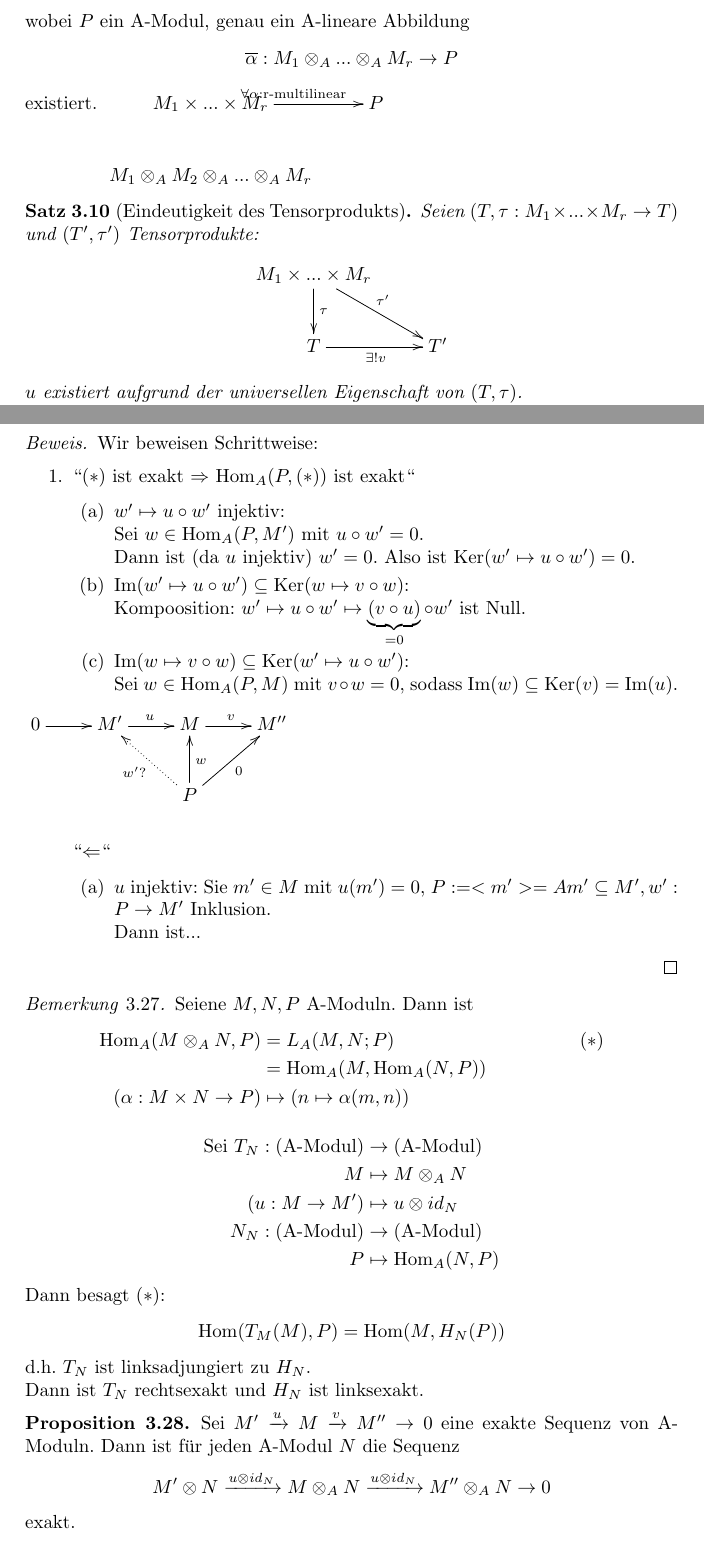
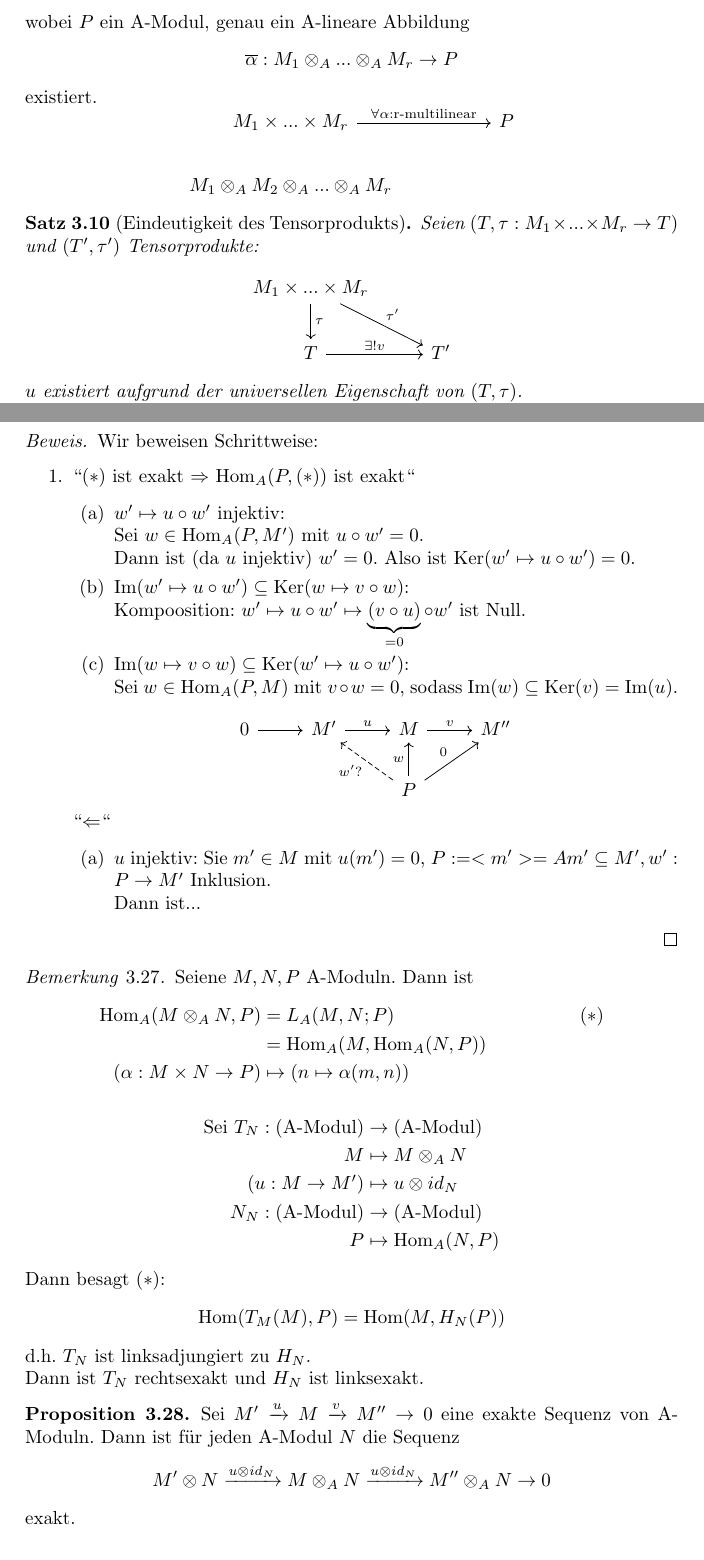
Before and after one commit to danielkallendorf/AlgebraSkript-WS16-17, a LaTeX document (Algebra.tex): two parts of pages 6 and 11 of 43, joined at a grey line, cut so that both start at the same text. Compiled offline with pdfLaTeX.

Commit message:
Mitgrated from xymatrix to tikz-cd

```diff
--- a/Algebra.tex
+++ b/Algebra.tex
@@ -1,4 +1,8 @@
 \documentclass[10pt,a4paper]{article}
+
+\usepackage{luatex85}
+\def\pgfsysdriver{pgfsys-pdftex.def}
+
 \usepackage[utf8]{inputenc}
 \usepackage{fontenc}
 \usepackage[german]{babel}
@@ -8,11 +12,11 @@
 \usepackage{amsthm}
 \usepackage{graphicx}
 \usepackage{tikz,pgf}
-\usepackage{tikz-cd}
+\usetikzlibrary{cd}
+\usetikzlibrary{babel}
 \usepackage{mathrsfs}
 \usepackage{framed}
 \usepackage[hidelinks]{hyperref}
-\usepackage[all]{xy}
 
 \newcommand{\N}{\ensuremath{\mathbb{N}}}
 \newcommand{\Z}{\ensuremath{\mathbb{Z}}}
@@ -305,18 +309,22 @@ mit $\ol{\psi}$ surjektiv.
 	wobei $P$ ein A-Modul, genau ein A-lineare Abbildung
 	\[\ol\al:M_1\otimes_A...\otimes_AM_r\rightarrow P\]
 	existiert.
-	$\xymatrix{
-		M_1\times...\times M_r \ar[r]^{\forall\al: \text{r-multilinear}} & P\\
-		M_1\otimes_AM_2\otimes_A...\otimes_AM_r&
-	}$
+	\[
+	\begin{tikzcd}
+		M_1\times...\times M_r \arrow{rr}{\forall\al:\text{r-multilinear}} && P\\
+		M_1\otimes_AM_2\otimes_A...\otimes_A M_r &
+		%TODO
+	\end{tikzcd}
+	\]
+
 \end{definition}
 %VL 31.10.2016
 \begin{satz}[Eindeutigkeit des Tensorprodukts]
 	Seien $(T,\tau:M_1\times...\times M_r\rightarrow T)$ und $(T',\tau')$ Tensorprodukte:
-	\[\xymatrix{
-		M_1\times...\times M_r \ar[d]^{\tau} \ar[dr]^{\tau'}&\\
-		T\ar[r]_{\exists!v}&T'
-	}\]
+	\[\begin{tikzcd}
+		M_1\times...\times M_r \ar{d}{\tau} \ar{dr}{\tau'}&\\
+		T\ar{r}{\exists!v}&T'
+	\end{tikzcd}\]
 	$u$ existiert aufgrund der universellen Eigenschaft von $(T,\tau)$.\\
 	$v$ existiert aufgrund der universellen Eigenschaft von $(T',\tau')$.\\
 	Ferner kommutiert\\
@@ -556,12 +564,10 @@ mit $\ol{\psi}$ surjektiv.
 				\item $\Img(w\mapsto v\circ w)\subseteq\Ker(w'\mapsto u\circ w')$:\\
 				Sei $w\in\Hom_A(P,M)$ mit $v\circ w=0$, sodass $\Img(w)\subseteq\Ker(v)=\Img(u)$.
 			\end{enumerate}
-			\begin{center}
-				\xymatrix{
-				0\ar[r]&M'\ar[r]^u&M\ar[r]^v&M''\\
-				&&P\ar@{..>}[lu]^{w'?}\ar[u]_w\ar[ru]_0&
-				}
-			\end{center}
+			\[\begin{tikzcd}
+				0\ar{r} & M'\ar{r}{u} & M\ar{r}{v} & M''\\
+				&& P \ar[dashed]{lu}{w'?} \ar{u}{w} \ar{ru}{0}&
+			\end{tikzcd}\]
 			``$\Leftarrow$``
 			\begin{enumerate}
 				\item $u$ injektiv: Sie $m'\in M$ mit $u(m')=0$, $P:=<m'>=Am'\subseteq M',w':P\rightarrow M'$ Inklusion.\\
```
Also changed, not shown: Algebra.pdf, Algebra.tex (40 more changed lines).
